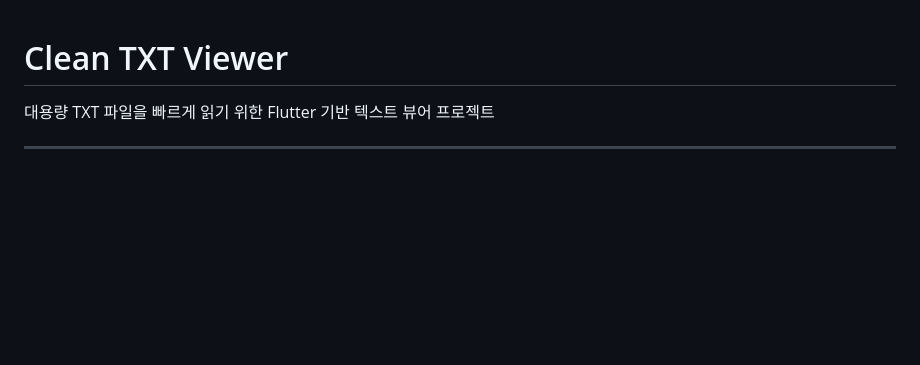
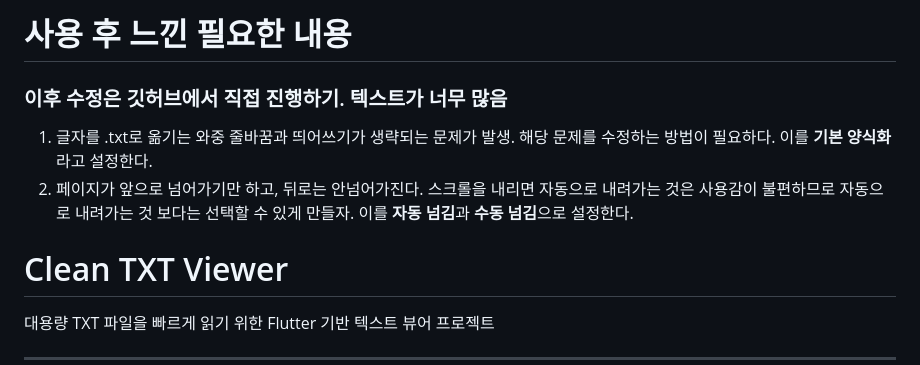
Before and after one commit to Perfect-Bee/clean_txt_viewer, a Markdown page: README.md, the part around the change. Rendered like a GitHub page; blank space fills up the shorter version.

Commit message:
feat : 사용 후 느낀 필요한 내용

```diff
--- a/README.md
+++ b/README.md
@@ -1,3 +1,9 @@
+# 사용 후 느낀 필요한 내용
+
+### 이후 수정은 깃허브에서 직접 진행하기. 텍스트가 너무 많음
+1. 글자를 .txt로 옮기는 와중 줄바꿈과 띄어쓰기가 생략되는 문제가 발생. 해당 문제를 수정하는 방법이 필요하다. 이를 **기본 양식화**라고 설정한다.
+2. 페이지가 앞으로 넘어가기만 하고, 뒤로는 안넘어가진다. 스크롤을 내리면 자동으로 내려가는 것은 사용감이 불편하므로 자동으로 내려가는 것 보다는 선택할 수 있게 만들자. 이를 **자동 넘김**과 **수동 넘김**으로 설정한다.
+
 # Clean TXT Viewer
 
 대용량 TXT 파일을 빠르게 읽기 위한 Flutter 기반 텍스트 뷰어 프로젝트
```
